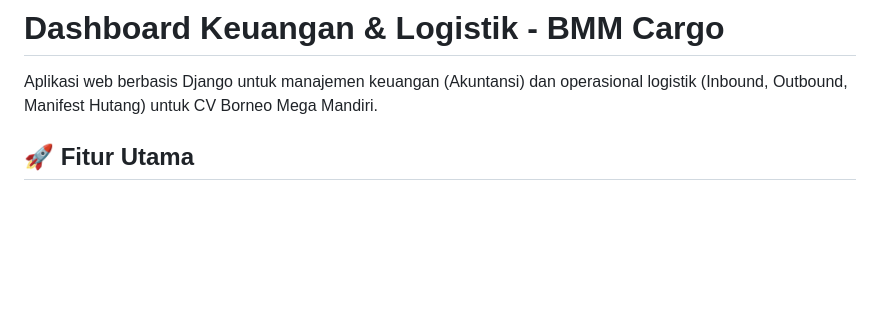
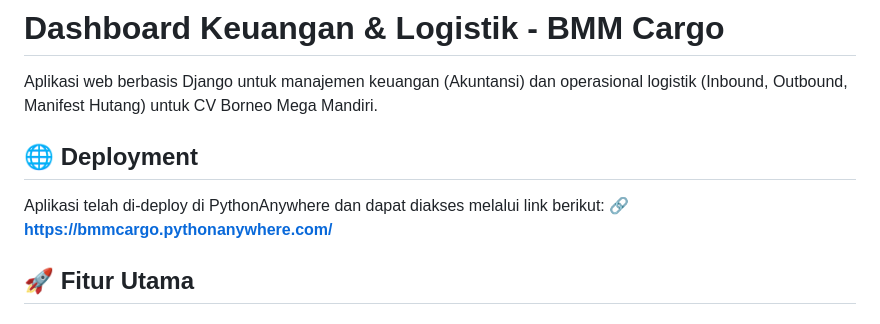
Before and after one commit to bmmcargo/dashboard-accountant, a Markdown page: README.md, the part around the change. GitHub-like rendering; blank space fills up the shorter version.

Commit message:
docs: add PythonAnywhere deployment guide and update README with deployment link.

```diff
--- a/README.md
+++ b/README.md
@@ -1,6 +1,11 @@
 # Dashboard Keuangan & Logistik - BMM Cargo
 
 Aplikasi web berbasis Django untuk manajemen keuangan (Akuntansi) dan operasional logistik (Inbound, Outbound, Manifest Hutang) untuk CV Borneo Mega Mandiri.
+
+## 🌐 Deployment
+
+Aplikasi telah di-deploy di PythonAnywhere dan dapat diakses melalui link berikut:
+🔗 **[https://bmmcargo.pythonanywhere.com/](https://bmmcargo.pythonanywhere.com/)**
 
 ## 🚀 Fitur Utama
 
```
Also changed, not shown: DEPLOYMENT_GUIDE_PYTHONANYWHERE.md (added, +140 -0 lines).
